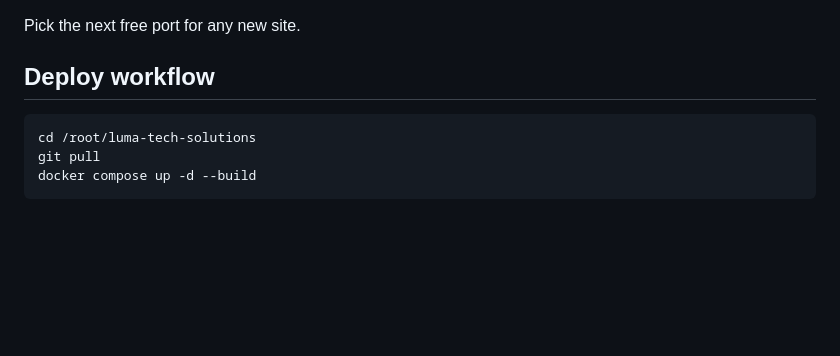
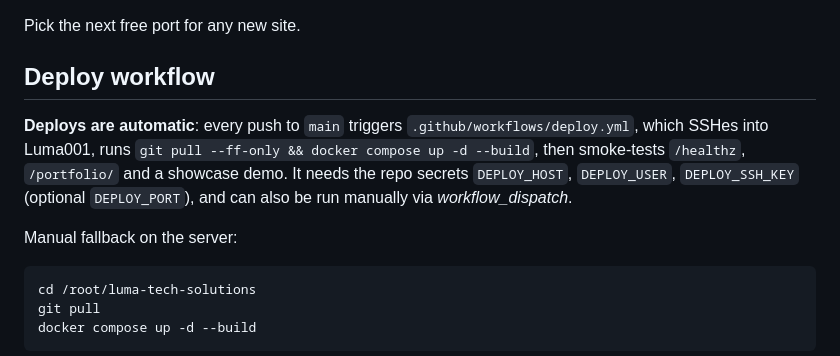
Before and after one commit to Comm4nd0/luma-tech-solutions, a Markdown page: CLAUDE.md, the part around one of its changes. Rendered like a GitHub page; blank space fills up the shorter version.

````diff
--- a/CLAUDE.md
+++ b/CLAUDE.md
@@ -121,6 +160,15 @@ Pick the next free port for any new site.
 
 ## Deploy workflow
 
+**Deploys are automatic**: every push to `main` triggers
+`.github/workflows/deploy.yml`, which SSHes into Luma001, runs
+`git pull --ff-only && docker compose up -d --build`, then smoke-tests
+`/healthz`, `/portfolio/` and a showcase demo. It needs the repo secrets
+`DEPLOY_HOST`, `DEPLOY_USER`, `DEPLOY_SSH_KEY` (optional `DEPLOY_PORT`), and
+can also be run manually via *workflow_dispatch*.
+
+Manual fallback on the server:
+
 ```sh
 cd /root/luma-tech-solutions
 git pull
````
Also changed, not shown: other parts of CLAUDE.md (+79 -19 lines).
